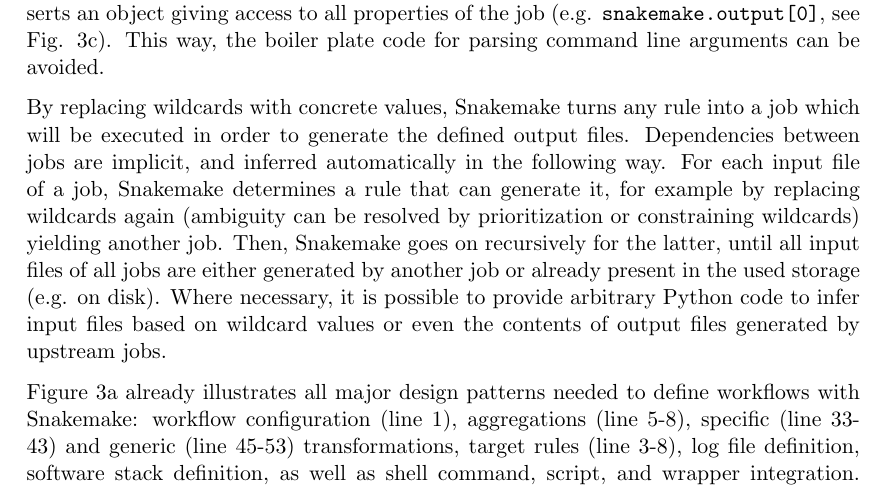
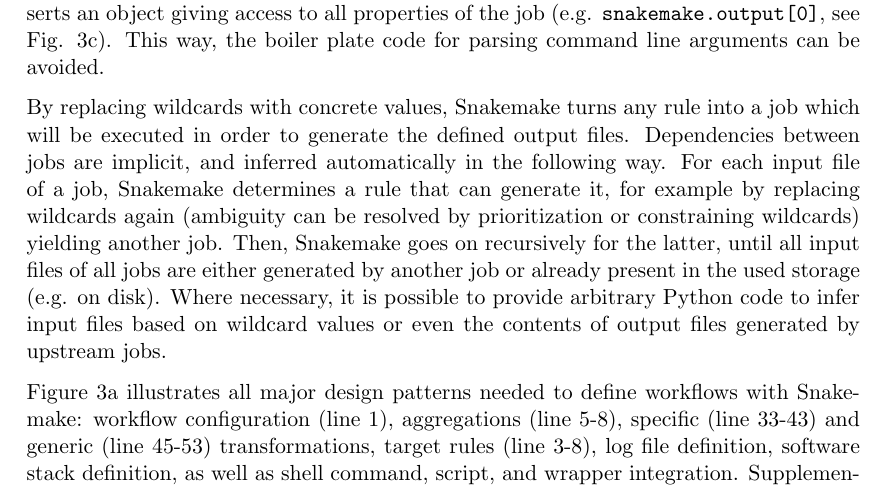
Before and after one commit to johanneskoester/scipaper-snakemake-2020, a LaTeX paper (main.tex): part of page 5 of 18, cut so that both start at the same text. Compiled offline with pdfLaTeX.

Commit message:
Updated main.tex with SciPaper.

```diff
--- a/main.tex
+++ b/main.tex
@@ -169,7 +169,7 @@
 Then, Snakemake goes on recursively for the latter, until all input files of all jobs are either generated by another job or already present in the used storage (e.g. on disk).
 Where necessary, it is possible to provide arbitrary Python code to infer input files based on wildcard values or even the contents of output files generated by upstream jobs.
 
-\autoref{fig:example}a already illustrates all major design patterns needed to define workflows with Snakemake: workflow configuration (line 1), aggregations (line 5-8), specific (line 33-43) and generic (line 45-53) transformations, target rules (line 3-8), log file definition, software stack definition, as well as shell command, script, and wrapper integration.
+\autoref{fig:example}a illustrates all major design patterns needed to define workflows with Snakemake: workflow configuration (line 1), aggregations (line 5-8), specific (line 33-43) and generic (line 45-53) transformations, target rules (line 3-8), log file definition, software stack definition, as well as shell command, script, and wrapper integration.
 Supplementary \autoref{s-sec:design-patterns} presents additional, more exotic patterns, that can nevertheless be helpful in certain situations.
 
 \paragraph{Conditional execution}
```
